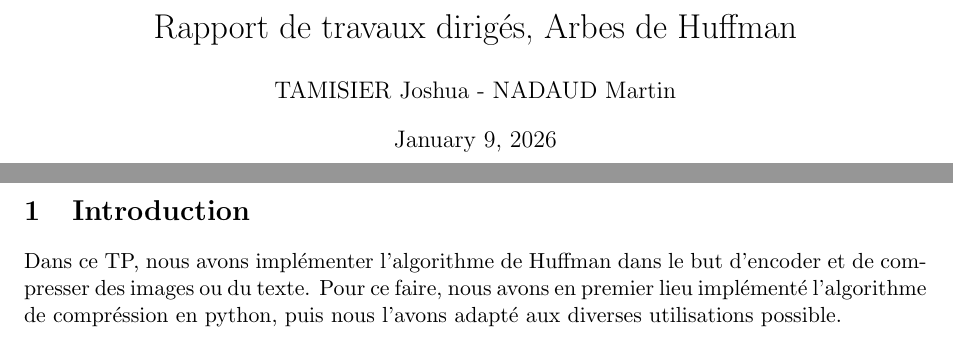
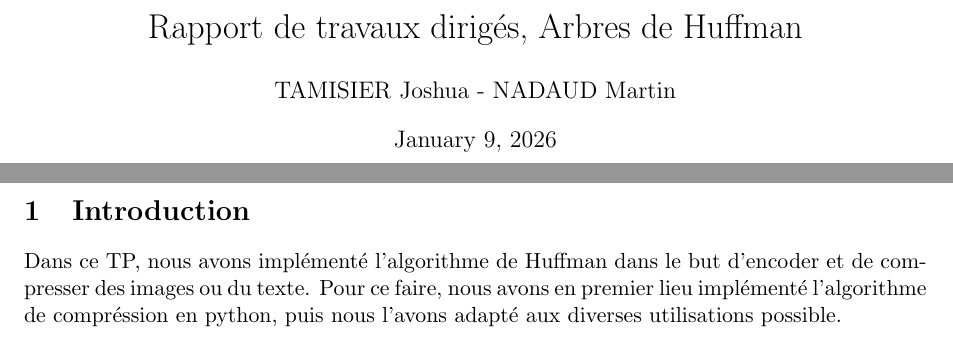
Before and after one commit to Alpagateau/Theorie-info-td2, a LaTeX document (main.tex): two parts of page 1 of 4, joined at a grey line, cut so that both start at the same text. Compiled offline with pdfLaTeX.

Commit message:
text fixed2

```diff
--- a/main.tex
+++ b/main.tex
@@ -20,7 +20,7 @@
   literate={à}{{\`a}}1 {<-}{{$\leftarrow$}}1,
 }
 
-\title{Rapport de travaux dirigés, Arbes de Huffman}
+\title{Rapport de travaux dirigés, Arbres de Huffman}
 \author{TAMISIER Joshua - NADAUD Martin}
 
 \begin{document}
@@ -33,7 +33,7 @@
 \vspace*{\fill}
 \section{Introduction}
 
-\noindent Dans ce TP, nous avons implémenter l'algorithme de Huffman dans le but d'encoder et de compresser des images ou du texte.
+\noindent Dans ce TP, nous avons implémenté l'algorithme de Huffman dans le but d'encoder et de compresser des images ou du texte.
 Pour ce faire, nous avons en premier lieu implémenté l'algorithme de compréssion en python, puis nous l'avons adapté aux diverses utilisations possible.
 
 \newpage
```
Also changed, not shown: 5 other files.
